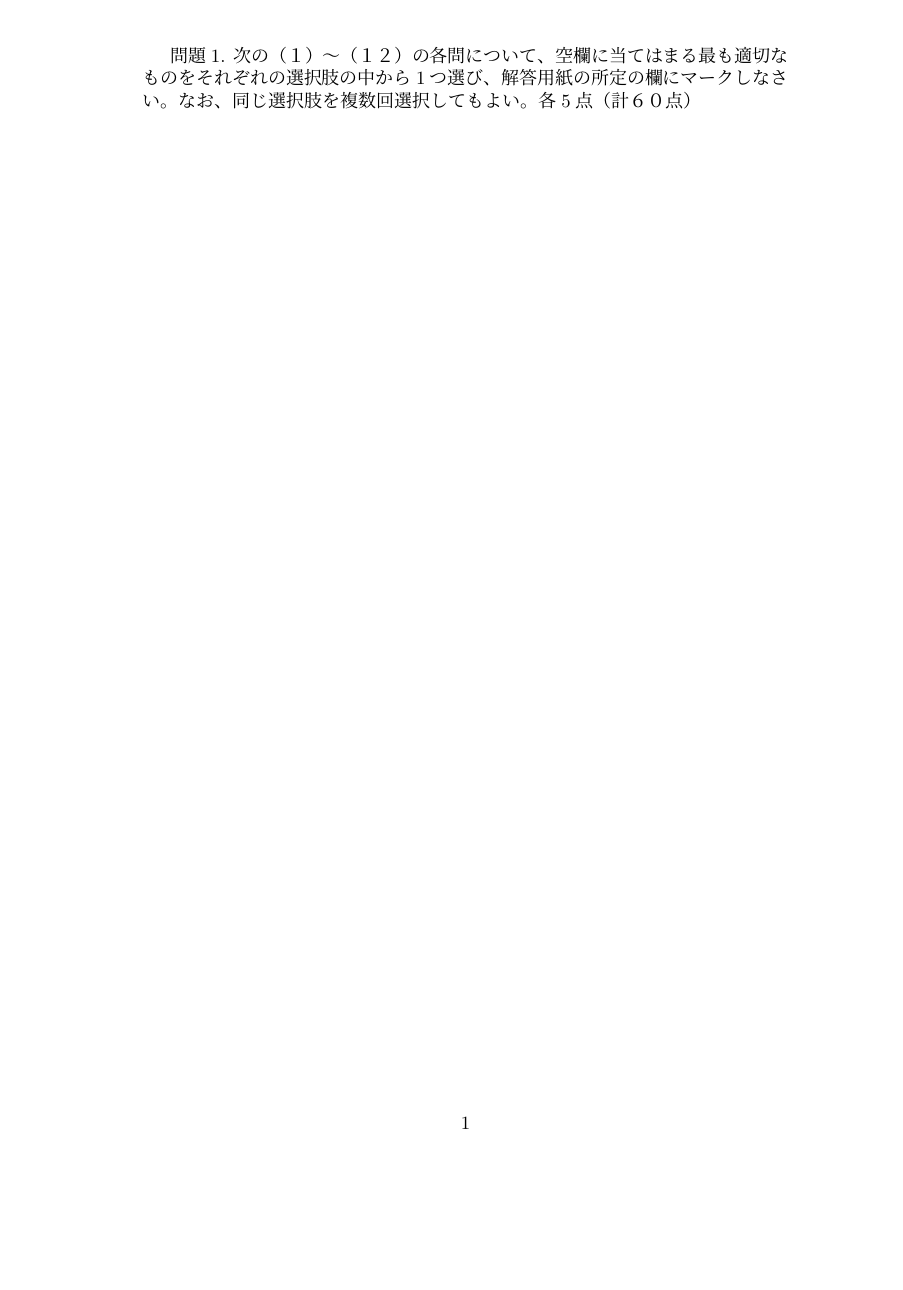
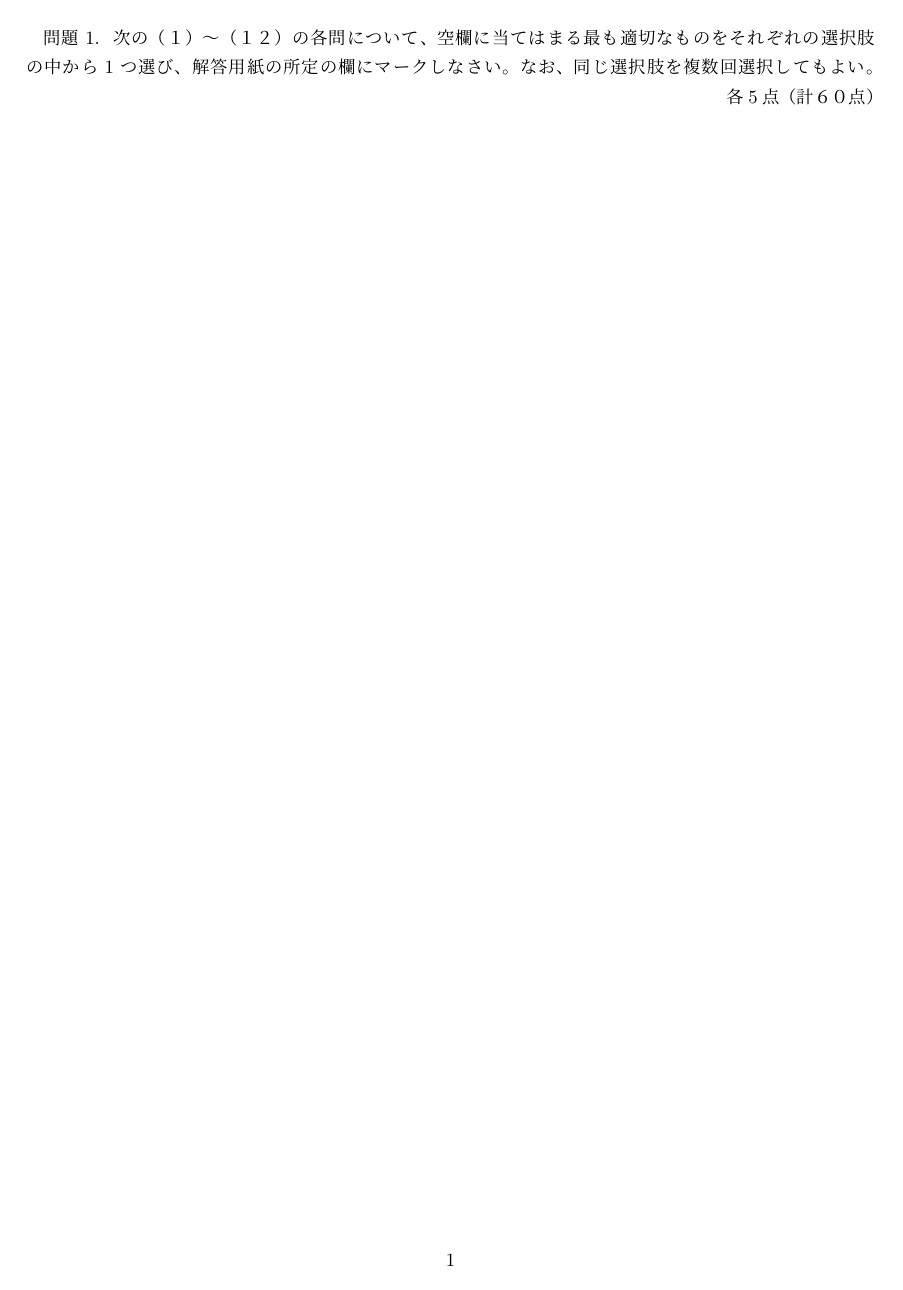
Before and after one commit to yagi469/LaTeX, a LaTeX document (アクチュアリー数学/アクチュアリー数学.tex): the whole page. Compiled offline with pLaTeX and dvipdfmx.

Commit message:
articleからjsarticleに変更

```diff
--- a/アクチュアリー数学/アクチュアリー数学.tex
+++ b/アクチュアリー数学/アクチュアリー数学.tex
@@ -1,5 +1,5 @@
-\documentclass{article}
+\documentclass{jsarticle}
 \begin{document}
 問題1. 次の（１）～（１２）の各問について、空欄に当てはまる最も適切なものをそれぞれの選択肢の中から1つ選び、解答用紙の所定の欄にマークしなさい。なお、同じ選択肢を複数回選択してもよい。
-各5点（計６０点）
+\rightline{各5点（計６０点）}
 \end{document}
```
Also changed, not shown: アクチュアリー数学/アクチュアリー数学.pdf, 2 other files.
